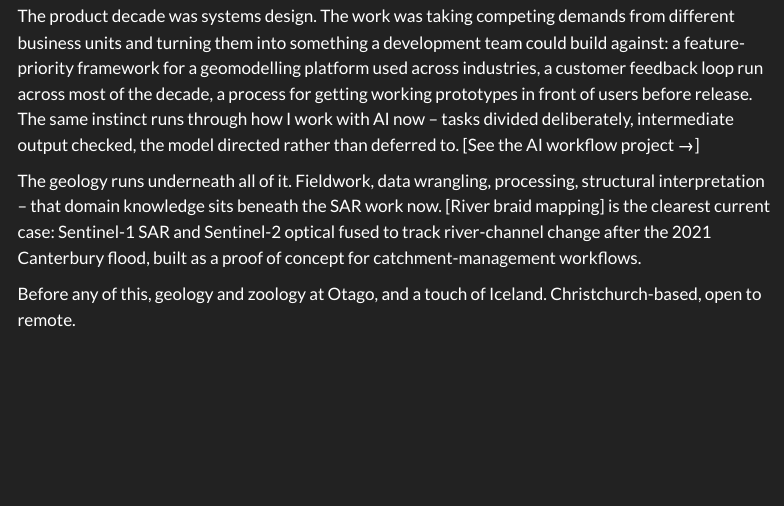
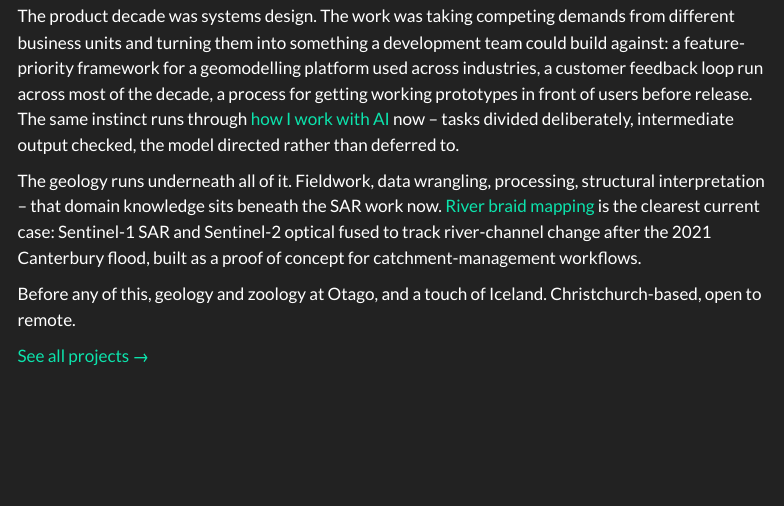
Before and after one commit to zak-hynd/zak-hynd.github.io, a Quarto document (index.qmd): the page in a window 1100 px wide, from 160 px down. Rendered offline with R 4.5, knitr and Pandoc in place of Quarto, with nearby package versions; menus at the side of the page are left out.

Commit message:
link to project pages from About and Home

```diff
--- a/index.qmd
+++ b/index.qmd
@@ -4,8 +4,10 @@ title: "Zak Hynd"
 
 Geospatial data scientist working across remote sensing, geostatistics, and spatial Python. Behind that sits a decade building geoscience software as a product person, and a Master's in Geospatial Data Science bringing the technical depth forward.
 
-The product decade was systems design. The work was taking competing demands from different business units and turning them into something a development team could build against: a feature-priority framework for a geomodelling platform used across industries, a customer feedback loop run across most of the decade, a process for getting working prototypes in front of users before release. The same instinct runs through how I work with AI now – tasks divided deliberately, intermediate output checked, the model directed rather than deferred to. [See the AI workflow project →]
+The product decade was systems design. The work was taking competing demands from different business units and turning them into something a development team could build against: a feature-priority framework for a geomodelling platform used across industries, a customer feedback loop run across most of the decade, a process for getting working prototypes in front of users before release. The same instinct runs through [how I work with AI](projects/ai-workflow.qmd) now – tasks divided deliberately, intermediate output checked, the model directed rather than deferred to.
 
-The geology runs underneath all of it. Fieldwork, data wrangling, processing, structural interpretation – that domain knowledge sits beneath the SAR work now. [River braid mapping] is the clearest current case: Sentinel-1 SAR and Sentinel-2 optical fused to track river-channel change after the 2021 Canterbury flood, built as a proof of concept for catchment-management workflows.
+The geology runs underneath all of it. Fieldwork, data wrangling, processing, structural interpretation – that domain knowledge sits beneath the SAR work now. [River braid mapping](projects/river-braid.qmd) is the clearest current case: Sentinel-1 SAR and Sentinel-2 optical fused to track river-channel change after the 2021 Canterbury flood, built as a proof of concept for catchment-management workflows.
 
 Before any of this, geology and zoology at Otago, and a touch of Iceland. Christchurch-based, open to remote.
+
+[See all projects →](projects.qmd)
```
Also changed, not shown: _quarto.yml (+1 -1 lines), about.qmd (+2 -2 lines), docs/search.json, 8 other files.
